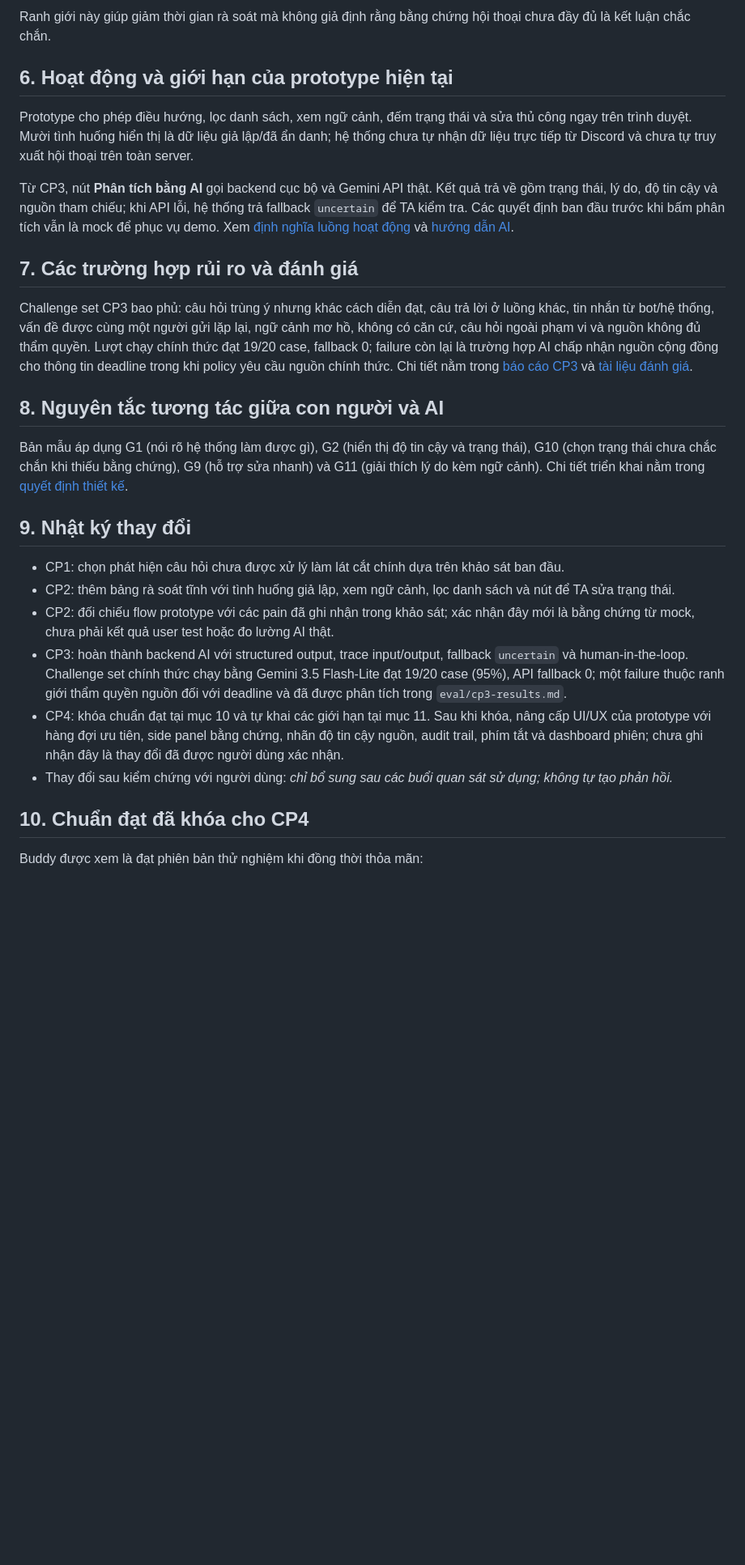
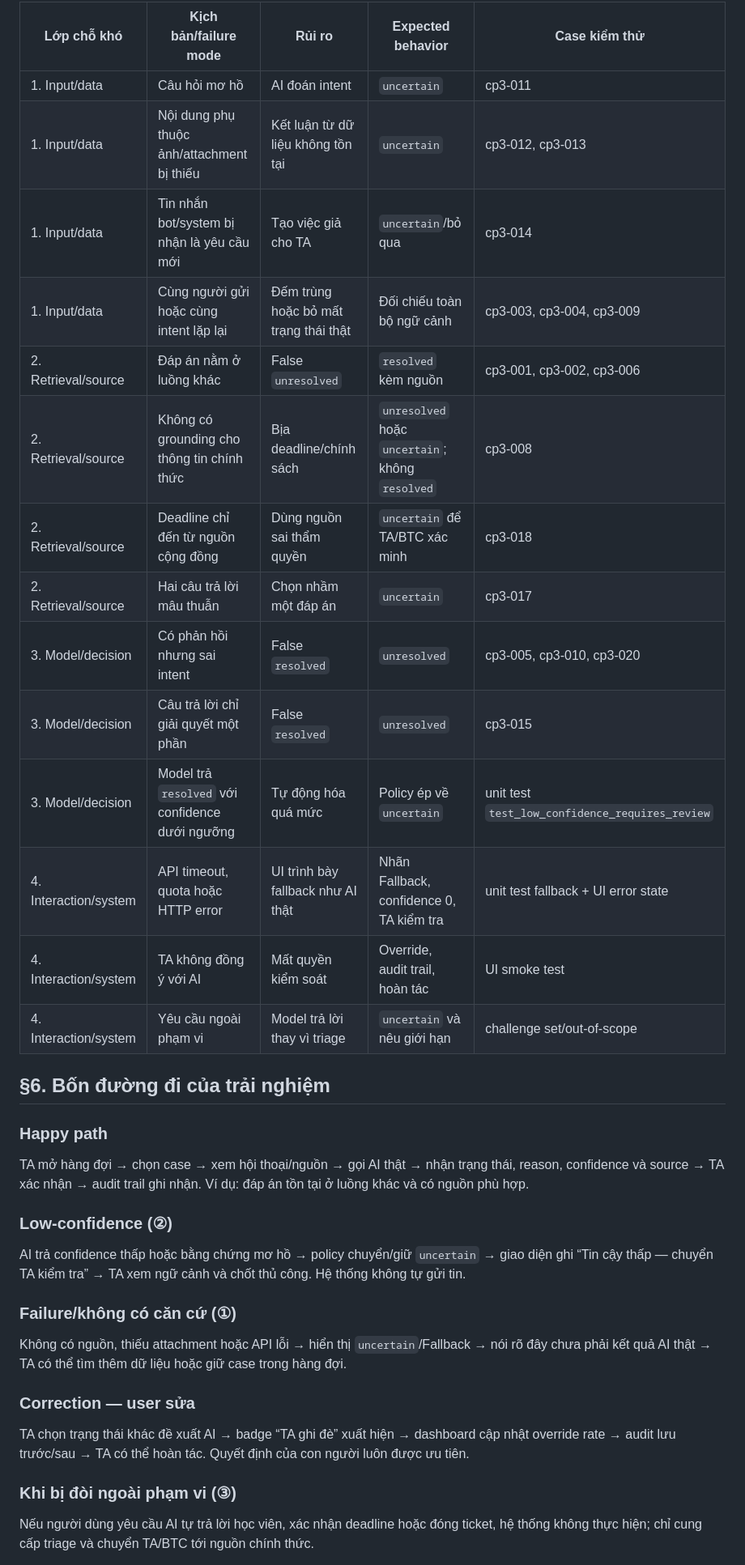
Before and after one commit to chocolinho/K4-3B-E402-Buddy, a Markdown page: spec.md, the part around one of its changes. Shown at 81% size. Rendered like a GitHub page; blank space fills up the shorter version.

```diff
--- a/spec.md
+++ b/spec.md
@@ -105,30 +152,40 @@ Sản phẩm sử dụng **tự động hóa có điều kiện**:
 
-Ranh giới này giúp giảm thời gian rà soát mà không giả định rằng bằng chứng hội thoại chưa đầy đủ là kết luận chắc chắn.
+| Lớp chỗ khó | Kịch bản/failure mode | Rủi ro | Expected behavior | Case kiểm thử |
+|---|---|---|---|---|
+| 1. Input/data | Câu hỏi mơ hồ | AI đoán intent | `uncertain` | cp3-011 |
+| 1. Input/data | Nội dung phụ thuộc ảnh/attachment bị thiếu | Kết luận từ dữ liệu không tồn tại | `uncertain` | cp3-012, cp3-013 |
+| 1. Input/data | Tin nhắn bot/system bị nhận là yêu cầu mới | Tạo việc giả cho TA | `uncertain`/bỏ qua | cp3-014 |
+| 1. Input/data | Cùng người gửi hoặc cùng intent lặp lại | Đếm trùng hoặc bỏ mất trạng thái thật | Đối chiếu toàn bộ ngữ cảnh | cp3-003, cp3-004, cp3-009 |
+| 2. Retrieval/source | Đáp án nằm ở luồng khác | False `unresolved` | `resolved` kèm nguồn | cp3-001, cp3-002, cp3-006 |
+| 2. Retrieval/source | Không có grounding cho thông tin chính thức | Bịa deadline/chính sách | `unresolved` hoặc `uncertain`; không `resolved` | cp3-008 |
+| 2. Retrieval/source | Deadline chỉ đến từ nguồn cộng đồng | Dùng nguồn sai thẩm quyền | `uncertain` để TA/BTC xác minh | cp3-018 |
+| 2. Retrieval/source | Hai câu trả lời mâu thuẫn | Chọn nhầm một đáp án | `uncertain` | cp3-017 |
+| 3. Model/decision | Có phản hồi nhưng sai intent | False `resolved` | `unresolved` | cp3-005, cp3-010, cp3-020 |
+| 3. Model/decision | Câu trả lời chỉ giải quyết một phần | False `resolved` | `unresolved` | cp3-015 |
+| 3. Model/decision | Model trả `resolved` với confidence dưới ngưỡng | Tự động hóa quá mức | Policy ép về `uncertain` | unit test `test_low_confidence_requires_review` |
+| 4. Interaction/system | API timeout, quota hoặc HTTP error | UI trình bày fallback như AI thật | Nhãn Fallback, confidence 0, TA kiểm tra | unit test fallback + UI error state |
+| 4. Interaction/system | TA không đồng ý với AI | Mất quyền kiểm soát | Override, audit trail, hoàn tác | UI smoke test |
+| 4. Interaction/system | Yêu cầu ngoài phạm vi | Model trả lời thay vì triage | `uncertain` và nêu giới hạn | challenge set/out-of-scope |
 
-## 6. Hoạt động và giới hạn của prototype hiện tại
+## §6. Bốn đường đi của trải nghiệm
 
-Prototype cho phép điều hướng, lọc danh sách, xem ngữ cảnh, đếm trạng thái và sửa thủ công ngay trên trình duyệt. Mười tình huống hiển thị là dữ liệu giả lập/đã ẩn danh; hệ thống chưa tự nhận dữ liệu trực tiếp từ Discord và chưa tự truy xuất hội thoại trên toàn server.
+### Happy path
 
-Từ CP3, nút **Phân tích bằng AI** gọi backend cục bộ và Gemini API thật. Kết quả trả về gồm trạng thái, lý do, độ tin cậy và nguồn tham chiếu; khi API lỗi, hệ thống trả fallback `uncertain` để TA kiểm tra. Các quyết định ban đầu trước khi bấm phân tích vẫn là mock để phục vụ demo. Xem [định nghĩa luồng hoạt động](codebase/flowchart/README.md) và [hướng dẫn AI](codebase/ai/README.md).
+TA mở hàng đợi → chọn case → xem hội thoại/nguồn → gọi AI thật → nhận trạng thái, reason, confidence và source → TA xác nhận → audit trail ghi nhận. Ví dụ: đáp án tồn tại ở luồng khác và có nguồn phù hợp.
 
-## 7. Các trường hợp rủi ro và đánh giá
+### Low-confidence (②)
 
-Challenge set CP3 bao phủ: câu hỏi trùng ý nhưng khác cách diễn đạt, câu trả lời ở luồng khác, tin nhắn từ bot/hệ thống, vấn đề được cùng một người gửi lặp lại, ngữ cảnh mơ hồ, không có căn cứ, câu hỏi ngoài phạm vi và nguồn không đủ thẩm quyền. Lượt chạy chính thức đạt 19/20 case, fallback 0; failure còn lại là trường hợp AI chấp nhận nguồn cộng đồng cho thông tin deadline trong khi policy yêu cầu nguồn chính thức. Chi tiết nằm trong [báo cáo CP3](eval/cp3-results.md) và [tài liệu đánh giá](eval/README.md).
+AI trả confidence thấp hoặc bằng chứng mơ hồ → policy chuyển/giữ `uncertain` → giao diện ghi “Tin cậy thấp — chuyển TA kiểm tra” → TA xem ngữ cảnh và chốt thủ công. Hệ thống không tự gửi tin.
 
-## 8. Nguyên tắc tương tác giữa con người và AI
+### Failure/không có căn cứ (①)
 
-Bản mẫu áp dụng G1 (nói rõ hệ thống làm được gì), G2 (hiển thị độ tin cậy và trạng thái), G10 (chọn trạng thái chưa chắc chắn khi thiếu bằng chứng), G9 (hỗ trợ sửa nhanh) và G11 (giải thích lý do kèm ngữ cảnh). Chi tiết triển khai nằm trong [quyết định thiết kế](docs/decisions.md#nguyên-tắc-hax--pair).
+Không có nguồn, thiếu attachment hoặc API lỗi → hiển thị `uncertain`/Fallback → nói rõ đây chưa phải kết quả AI thật → TA có thể tìm thêm dữ liệu hoặc giữ case trong hàng đợi.
 
-## 9. Nhật ký thay đổi
+### Correction — user sửa
 
-- CP1: chọn phát hiện câu hỏi chưa được xử lý làm lát cắt chính dựa trên khảo sát ban đầu.
-- CP2: thêm bảng rà soát tĩnh với tình huống giả lập, xem ngữ cảnh, lọc danh sách và nút để TA sửa trạng thái.
-- CP2: đối chiếu flow prototype với các pain đã ghi nhận trong khảo sát; xác nhận đây mới là bằng chứng từ mock, chưa phải kết quả user test hoặc đo lường AI thật.
-- CP3: hoàn thành backend AI với structured output, trace input/output, fallback `uncertain` và human-in-the-loop. Challenge set chính thức chạy bằng Gemini 3.5 Flash-Lite đạt 19/20 case (95%), API fallback 0; một failure thuộc ranh giới thẩm quyền nguồn đối với deadline và đã được phân tích trong `eval/cp3-results.md`.
-- CP4: khóa chuẩn đạt tại mục 10 và tự khai các giới hạn tại mục 11. Sau khi khóa, nâng cấp UI/UX của prototype với hàng đợi ưu tiên, side panel bằng chứng, nhãn độ tin cậy nguồn, audit trail, phím tắt và dashboard phiên; chưa ghi nhận đây là thay đổi đã được người dùng xác nhận.
-- Thay đổi sau kiểm chứng với người dùng: _chỉ bổ sung sau các buổi quan sát sử dụng; không tự tạo phản hồi._
+TA chọn trạng thái khác đề xuất AI → badge “TA ghi đè” xuất hiện → dashboard cập nhật override rate → audit lưu trước/sau → TA có thể hoàn tác. Quyết định của con người luôn được ưu tiên.
 
-## 10. Chuẩn đạt đã khóa cho CP4
+### Khi bị đòi ngoài phạm vi (③)
 
-Buddy được xem là đạt phiên bản thử nghiệm khi đồng thời thỏa mãn:
+Nếu người dùng yêu cầu AI tự trả lời học viên, xác nhận deadline hoặc đóng ticket, hệ thống không thực hiện; chỉ cung cấp triage và chuyển TA/BTC tới nguồn chính thức.
 
```
Also changed, not shown: other parts of spec.md (+199 -127 lines).
